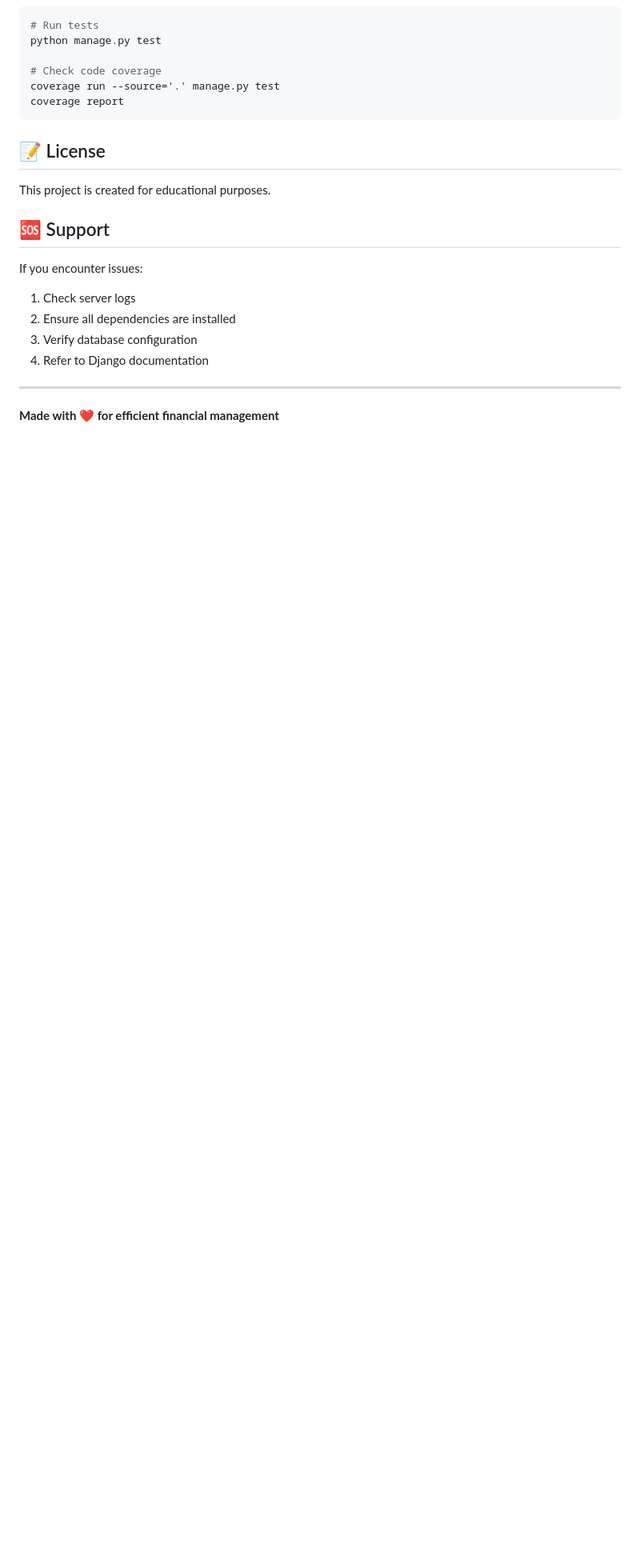
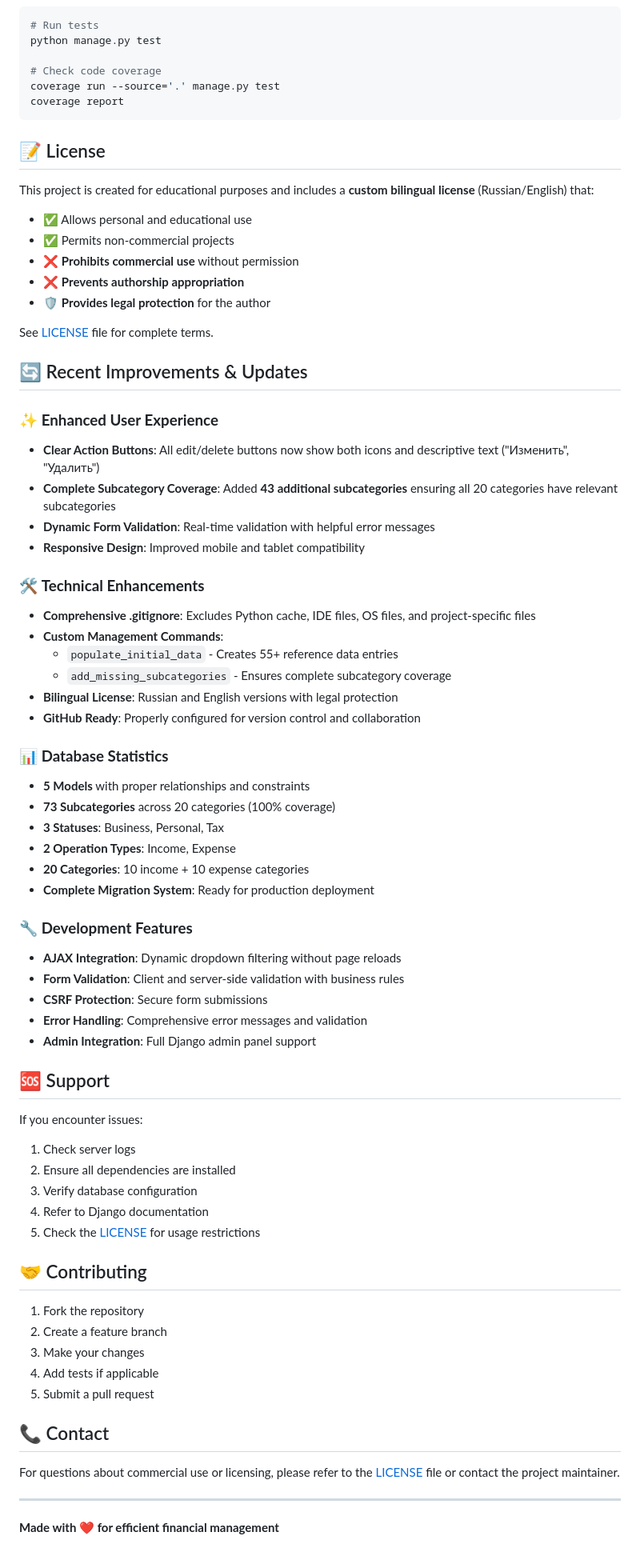
Before and after one commit to unSoto/CashFlowr, a Markdown page: README.md, the part around one of its changes. Shown at 80% size. Rendered like a GitHub page; blank space fills up the shorter version.

```diff
--- a/README.md
+++ b/README.md
@@ -458,7 +481,45 @@ coverage report
 
 ## 📝 License
 
-This project is created for educational purposes.
+This project is created for educational purposes and includes a **custom bilingual license** (Russian/English) that:
+- ✅ Allows personal and educational use
+- ✅ Permits non-commercial projects
+- ❌ **Prohibits commercial use** without permission
+- ❌ **Prevents authorship appropriation**
+- 🛡️ **Provides legal protection** for the author
+
+See [LICENSE](LICENSE) file for complete terms.
+
+## 🔄 Recent Improvements & Updates
+
+### ✨ **Enhanced User Experience**
+- **Clear Action Buttons**: All edit/delete buttons now show both icons and descriptive text ("Изменить", "Удалить")
+- **Complete Subcategory Coverage**: Added **43 additional subcategories** ensuring all 20 categories have relevant subcategories
+- **Dynamic Form Validation**: Real-time validation with helpful error messages
+- **Responsive Design**: Improved mobile and tablet compatibility
+
+### 🛠 **Technical Enhancements**
+- **Comprehensive .gitignore**: Excludes Python cache, IDE files, OS files, and project-specific files
+- **Custom Management Commands**:
+  - `populate_initial_data` - Creates 55+ reference data entries
+  - `add_missing_subcategories` - Ensures complete subcategory coverage
+- **Bilingual License**: Russian and English versions with legal protection
+- **GitHub Ready**: Properly configured for version control and collaboration
+
+### 📊 **Database Statistics**
+- **5 Models** with proper relationships and constraints
+- **73 Subcategories** across 20 categories (100% coverage)
+- **3 Statuses**: Business, Personal, Tax
+- **2 Operation Types**: Income, Expense
+- **20 Categories**: 10 income + 10 expense categories
+- **Complete Migration System**: Ready for production deployment
+
+### 🔧 **Development Features**
+- **AJAX Integration**: Dynamic dropdown filtering without page reloads
+- **Form Validation**: Client and server-side validation with business rules
+- **CSRF Protection**: Secure form submissions
+- **Error Handling**: Comprehensive error messages and validation
+- **Admin Integration**: Full Django admin panel support
 
 ## 🆘 Support
 
@@ -467,6 +528,19 @@ If you encounter issues:
 2. Ensure all dependencies are installed
 3. Verify database configuration
 4. Refer to Django documentation
+5. Check the [LICENSE](LICENSE) for usage restrictions
+
+## 🤝 Contributing
+
+1. Fork the repository
+2. Create a feature branch
+3. Make your changes
+4. Add tests if applicable
+5. Submit a pull request
+
+## 📞 Contact
+
+For questions about commercial use or licensing, please refer to the [LICENSE](LICENSE) file or contact the project maintainer.
 
 ---
 
```
Also changed, not shown: other parts of README.md (+56 -21 lines).
